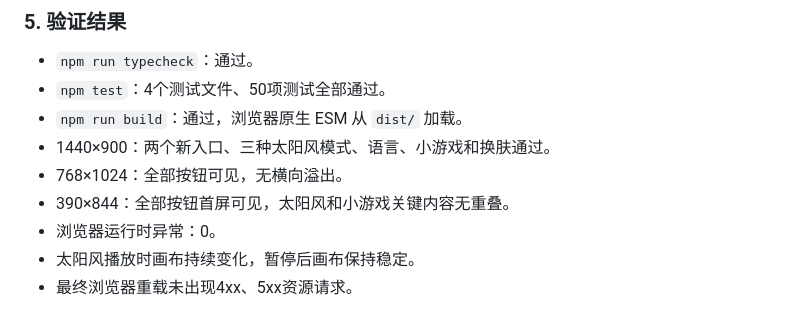
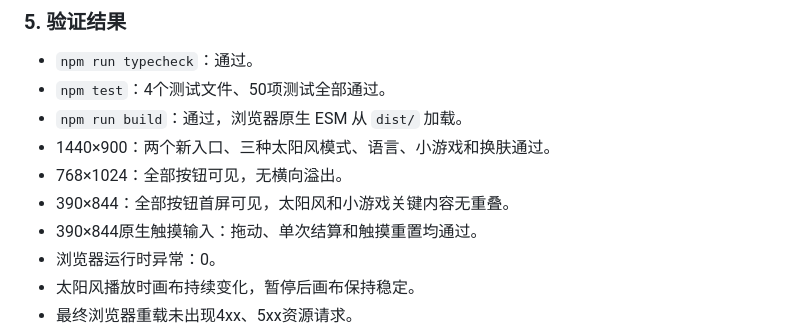
Before and after one commit to shf241/solarkids, a Markdown page: docs/AI开发说明_成员4.md, the part around the change. GitHub-like rendering.

```diff
--- a/docs/AI开发说明_成员4.md
+++ b/docs/AI开发说明_成员4.md
@@ -239,6 +239,7 @@ Codex 辅助完成：
 - 1440×900：两个新入口、三种太阳风模式、语言、小游戏和换肤通过。
 - 768×1024：全部按钮可见，无横向溢出。
 - 390×844：全部按钮首屏可见，太阳风和小游戏关键内容无重叠。
+- 390×844原生触摸输入：拖动、单次结算和触摸重置均通过。
 - 浏览器运行时异常：0。
 - 太阳风播放时画布持续变化，暂停后画布保持稳定。
 - 最终浏览器重载未出现4xx、5xx资源请求。
```
Also changed, not shown: docs/成员4下一阶段开发与整合计划_2026-07-26.md (+1 -1 lines), docs/测试记录.md (+4 -1 lines).
